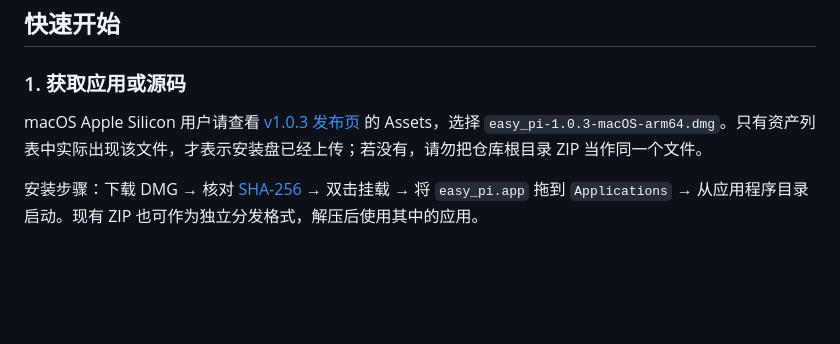
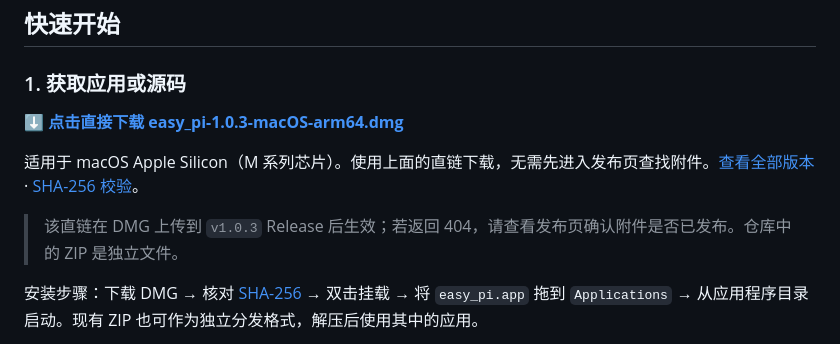
Before and after one commit to nbang2026/Easy_pi, a Markdown page: README.md, the part around one of its changes. Rendered like a GitHub page; blank space fills up the shorter version.

```diff
--- a/README.md
+++ b/README.md
@@ -64,7 +65,11 @@
 
 ### 1. 获取应用或源码
 
-macOS Apple Silicon 用户请查看 [v1.0.3 发布页](https://github.com/nbang2026/Easy_pi/releases/tag/v1.0.3) 的 Assets，选择 `easy_pi-1.0.3-macOS-arm64.dmg`。只有资产列表中实际出现该文件，才表示安装盘已经上传；若没有，请勿把仓库根目录 ZIP 当作同一个文件。
+**[⬇ 点击直接下载 easy_pi-1.0.3-macOS-arm64.dmg](https://github.com/nbang2026/Easy_pi/releases/download/v1.0.3/easy_pi-1.0.3-macOS-arm64.dmg)**
+
+适用于 macOS Apple Silicon（M 系列芯片）。使用上面的直链下载，无需先进入发布页查找附件。[查看全部版本](https://github.com/nbang2026/Easy_pi/releases) · [SHA-256 校验](docs/releases/v1.0.3/SHA256SUMS)。
+
+> 该直链在 DMG 上传到 `v1.0.3` Release 后生效；若返回 404，请查看发布页确认附件是否已发布。仓库中的 ZIP 是独立文件。
 
 安装步骤：下载 DMG → 核对 [SHA-256](docs/releases/v1.0.3/SHA256SUMS) → 双击挂载 → 将 `easy_pi.app` 拖到 `Applications` → 从应用程序目录启动。现有 ZIP 也可作为独立分发格式，解压后使用其中的应用。
 
```
Also changed, not shown: other parts of README.md (+1 -0 lines), README.en.md (+6 -1 lines).
